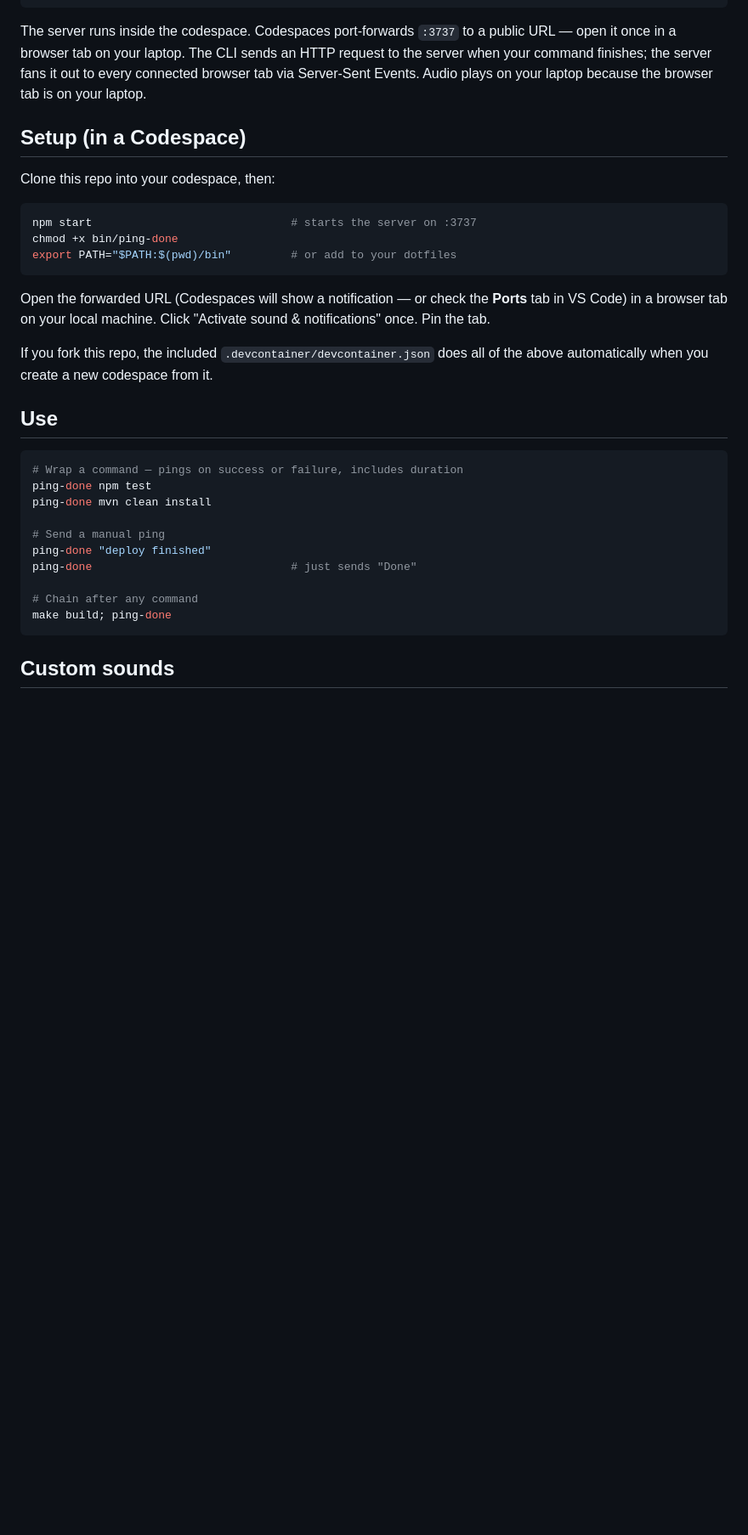
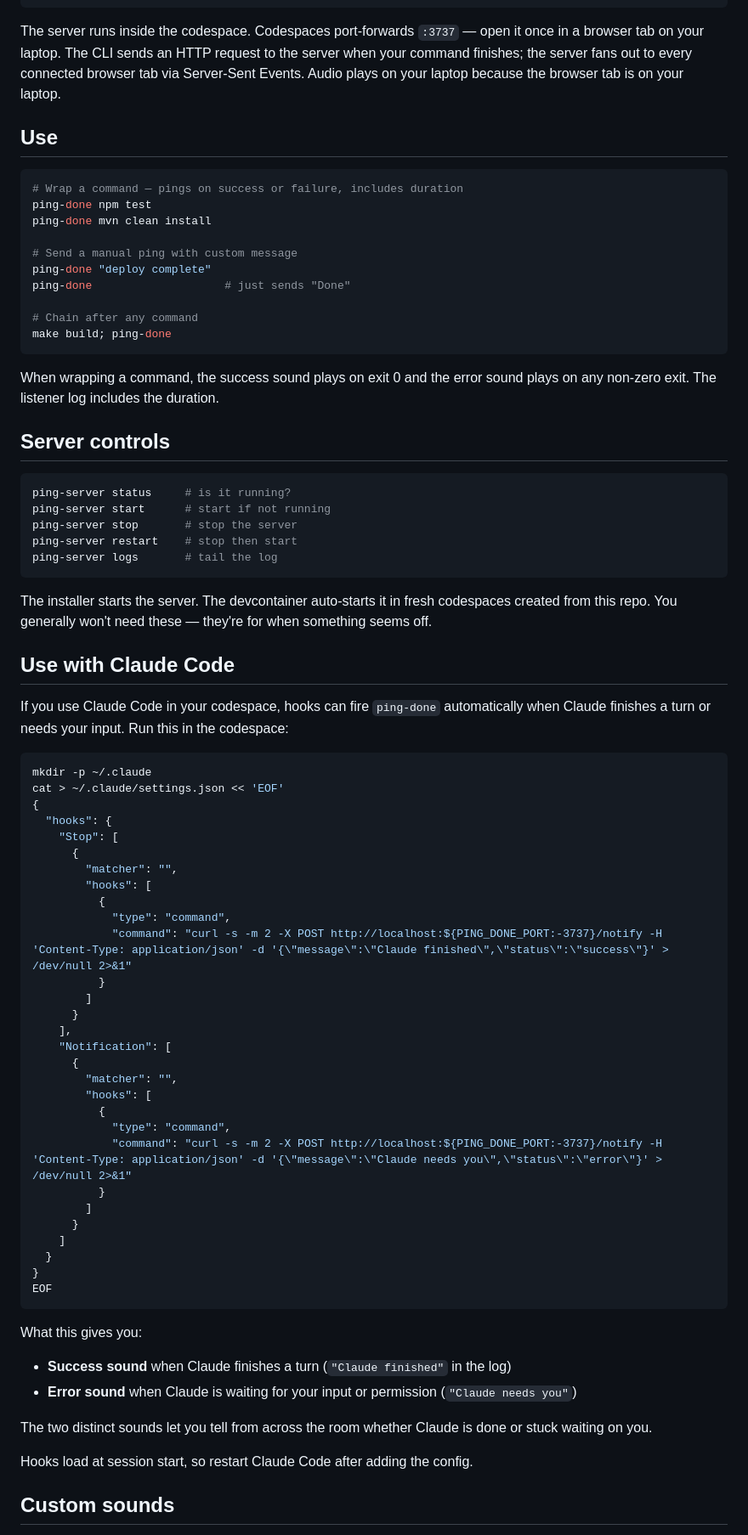
Before and after one commit to justinwang1985/codespace-ping, a Markdown page: README.md, the part around one of its changes. Shown at 85% size. Rendered like a GitHub page; blank space fills up the shorter version.

Commit message:
Update README: installer, ping-server, Claude Code hooks, dotfiles

````diff
--- a/README.md
+++ b/README.md
@@ -21,21 +44,7 @@ You walk away during a 10-minute test run. You come back 45 minutes later. This
 └─────────────────────────┘         └──────────────────────────┘
 ```
 
-The server runs inside the codespace. Codespaces port-forwards `:3737` to a public URL — open it once in a browser tab on your laptop. The CLI sends an HTTP request to the server when your command finishes; the server fans it out to every connected browser tab via Server-Sent Events. Audio plays on your laptop because the browser tab is on your laptop.
-
-## Setup (in a Codespace)
-
-Clone this repo into your codespace, then:
-
-```bash
-npm start                              # starts the server on :3737
-chmod +x bin/ping-done
-export PATH="$PATH:$(pwd)/bin"         # or add to your dotfiles
-```
-
-Open the forwarded URL (Codespaces will show a notification — or check the **Ports** tab in VS Code) in a browser tab on your local machine. Click "Activate sound & notifications" once. Pin the tab.
-
-If you fork this repo, the included `.devcontainer/devcontainer.json` does all of the above automatically when you create a new codespace from it.
+The server runs inside the codespace. Codespaces port-forwards `:3737` — open it once in a browser tab on your laptop. The CLI sends an HTTP request to the server when your command finishes; the server fans out to every connected browser tab via Server-Sent Events. Audio plays on your laptop because the browser tab is on your laptop.
 
 ## Use
 
@@ -44,14 +53,73 @@ If you fork this repo, the included `.devcontainer/devcontainer.json` does all o
 ping-done npm test
 ping-done mvn clean install
 
-# Send a manual ping
-ping-done "deploy finished"
-ping-done                              # just sends "Done"
+# Send a manual ping with custom message
+ping-done "deploy complete"
+ping-done                    # just sends "Done"
 
 # Chain after any command
 make build; ping-done
 ```
 
+When wrapping a command, the success sound plays on exit 0 and the error sound plays on any non-zero exit. The listener log includes the duration.
+
+## Server controls
+
+```bash
+ping-server status     # is it running?
+ping-server start      # start if not running
+ping-server stop       # stop the server
+ping-server restart    # stop then start
+ping-server logs       # tail the log
+```
+
+The installer starts the server. The devcontainer auto-starts it in fresh codespaces created from this repo. You generally won't need these — they're for when something seems off.
+
+## Use with Claude Code
+
+If you use Claude Code in your codespace, hooks can fire `ping-done` automatically when Claude finishes a turn or needs your input. Run this in the codespace:
+
+```bash
+mkdir -p ~/.claude
+cat > ~/.claude/settings.json << 'EOF'
+{
+  "hooks": {
+    "Stop": [
+      {
+        "matcher": "",
+        "hooks": [
+          {
+            "type": "command",
+            "command": "curl -s -m 2 -X POST http://localhost:${PING_DONE_PORT:-3737}/notify -H 'Content-Type: application/json' -d '{\"message\":\"Claude finished\",\"status\":\"success\"}' > /dev/null 2>&1"
+          }
+        ]
+      }
+    ],
+    "Notification": [
+      {
+        "matcher": "",
+        "hooks": [
+          {
+            "type": "command",
+            "command": "curl -s -m 2 -X POST http://localhost:${PING_DONE_PORT:-3737}/notify -H 'Content-Type: application/json' -d '{\"message\":\"Claude needs you\",\"status\":\"error\"}' > /dev/null 2>&1"
+          }
+        ]
+      }
+    ]
+  }
+}
+EOF
+```
+
+What this gives you:
+
+- **Success sound** when Claude finishes a turn (`"Claude finished"` in the log)
+- **Error sound** when Claude is waiting for your input or permission (`"Claude needs you"`)
+
+The two distinct sounds let you tell from across the room whether Claude is done or stuck waiting on you.
+
+Hooks load at session start, so restart Claude Code after adding the config.
+
 ## Custom sounds
 
 Drop `.mp3`, `.wav`, `.ogg`, `.m4a`, or `.flac` files into `sounds/`. Refresh the listener tab. Pick which one plays on success and which on error from the settings card.
````
Also changed, not shown: other parts of README.md (+84 -14 lines).
